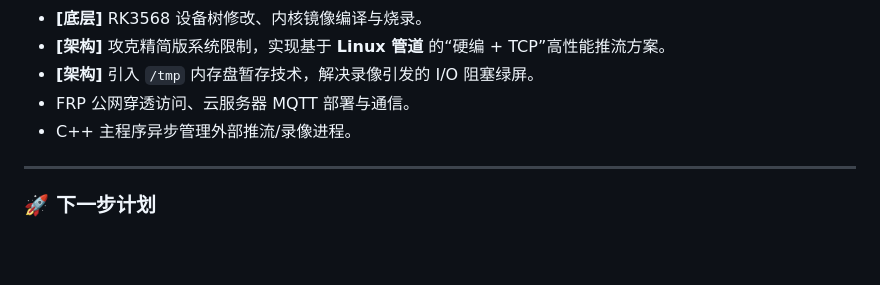
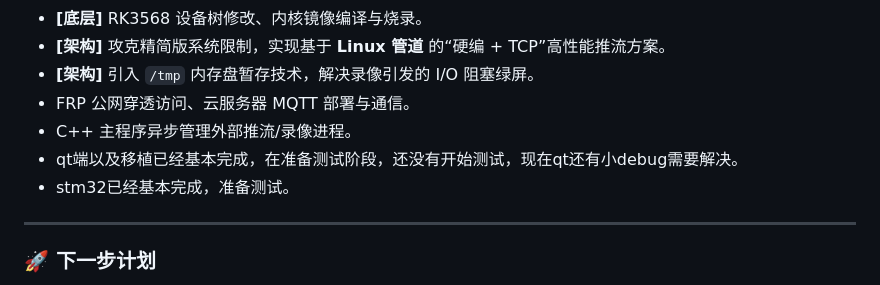
Before and after one commit to xiexianwang/woniu, a Markdown page: README.md, the part around the change. GitHub-like rendering; blank space fills up the shorter version.

```diff
--- a/README.md
+++ b/README.md
@@ -73,7 +73,8 @@
 * **[架构]** 引入 `/tmp` 内存盘暂存技术，解决录像引发的 I/O 阻塞绿屏。
 * FRP 公网穿透访问、云服务器 MQTT 部署与通信。
 * C++ 主程序异步管理外部推流/录像进程。
-
+* qt端以及移植已经基本完成，在准备测试阶段，还没有开始测试，现在qt还有小debug需要解决。
+* stm32已经基本完成，准备测试。
 ---
 
 ### 🚀 下一步计划
```
